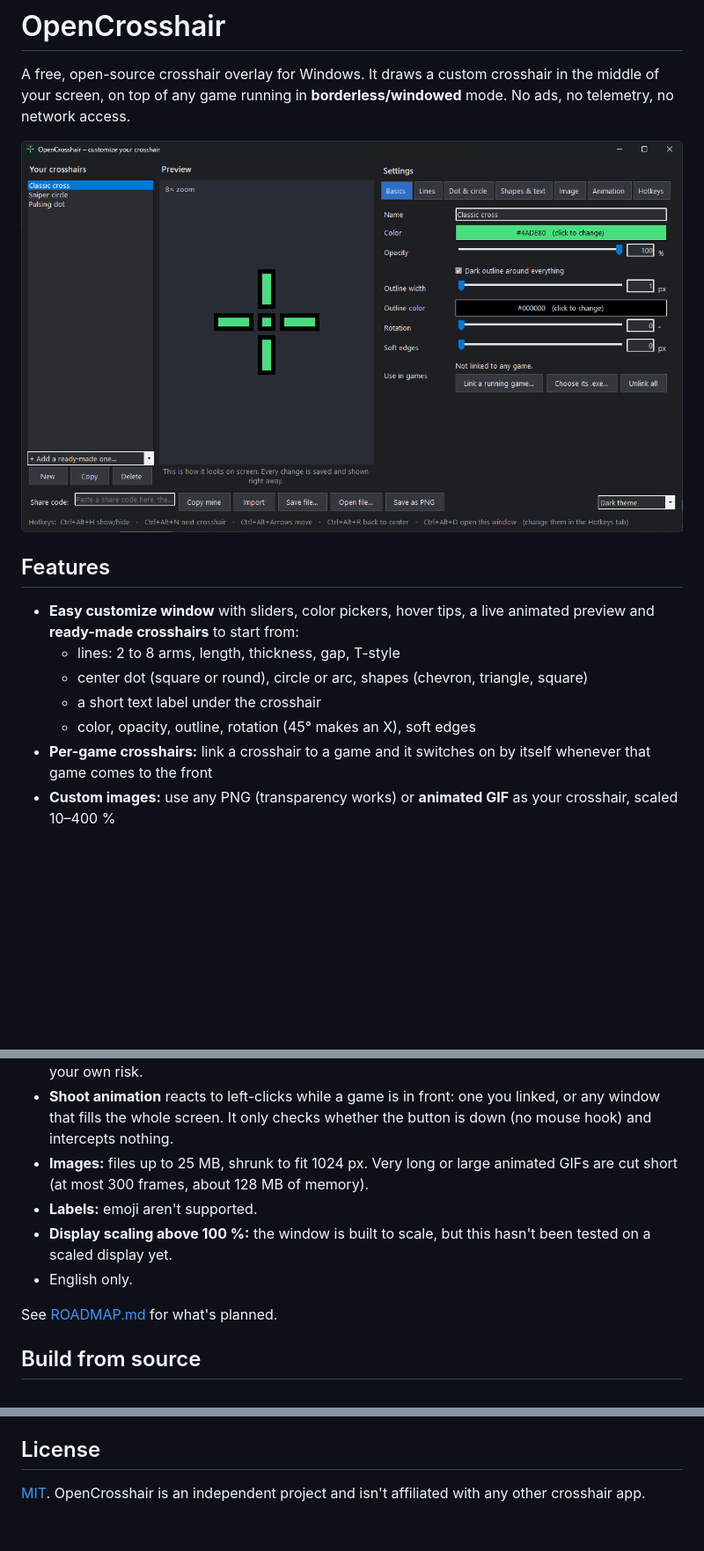
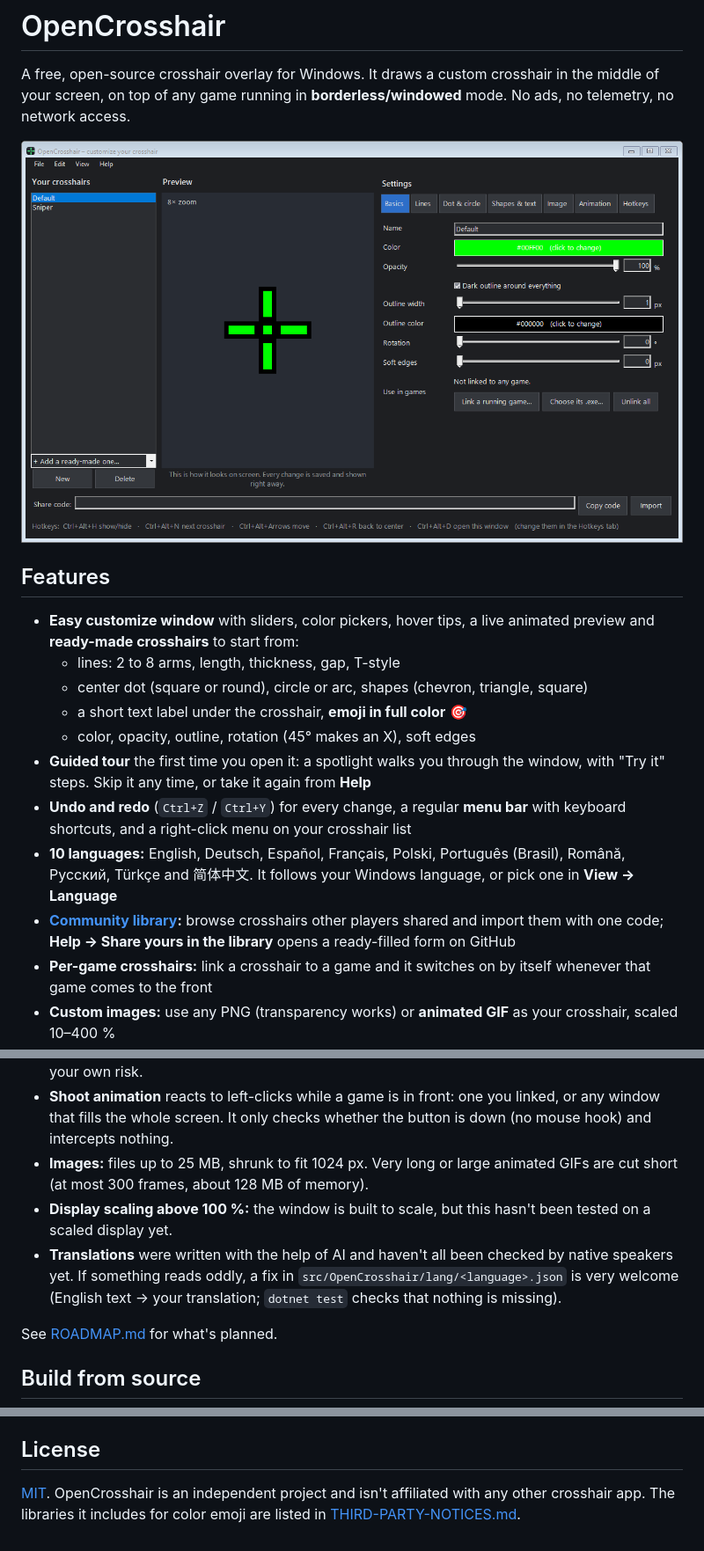
Before and after one commit to grigorehunduu-droid/OpenCrosshair, a Markdown page: README.md, 3 parts joined by grey strips. Shown at 88% size. Rendered like a GitHub page; pictures changed too: docs/images/customize-dark.png; blank space fills up the shorter version.

```diff
--- a/README.md
+++ b/README.md
@@ -15,8 +15,16 @@ of any game running in **borderless/windowed** mode. No ads, no telemetry, no ne
   crosshairs** to start from:
   - lines: 2 to 8 arms, length, thickness, gap, T-style
   - center dot (square or round), circle or arc, shapes (chevron, triangle, square)
-  - a short text label under the crosshair
+  - a short text label under the crosshair, **emoji in full color** 🎯
   - color, opacity, outline, rotation (45° makes an X), soft edges
+- **Guided tour** the first time you open it: a spotlight walks you through the window, with "Try it" steps.
+  Skip it any time, or take it again from **Help**
+- **Undo and redo** (`Ctrl+Z` / `Ctrl+Y`) for every change, a regular **menu bar** with keyboard shortcuts, and a
+  right-click menu on your crosshair list
+- **10 languages:** English, Deutsch, Español, Français, Polski, Português (Brasil), Română, Русский, Türkçe and
+  简体中文. It follows your Windows language, or pick one in **View → Language**
+- **[Community library](library/README.md):** browse crosshairs other players shared and import them with one code;
+  **Help → Share yours in the library** opens a ready-filled form on GitHub
 - **Per-game crosshairs:** link a crosshair to a game and it switches on by itself whenever that game comes to the front
 - **Custom images:** use any PNG (transparency works) or **animated GIF** as your crosshair, scaled 10–400 %
 - **Animations:**
@@ -86,9 +98,10 @@ Everything is stored in `%APPDATA%\OpenCrosshair\settings.json`. If that file is
   whole screen. It only checks whether the button is down (no mouse hook) and intercepts nothing.
 - **Images:** files up to 25 MB, shrunk to fit 1024 px. Very long or large animated GIFs are cut short (at most
   300 frames, about 128 MB of memory).
-- **Labels:** emoji aren't supported.
 - **Display scaling above 100 %:** the window is built to scale, but this hasn't been tested on a scaled display yet.
-- English only.
+- **Translations** were written with the help of AI and haven't all been checked by native speakers yet. If something
+  reads oddly, a fix in `src/OpenCrosshair/lang/<language>.json` is very welcome (English text → your translation;
+  `dotnet test` checks that nothing is missing).
 
 See [ROADMAP.md](ROADMAP.md) for what's planned.
 
@@ -107,3 +120,4 @@ The icon is drawn by `tools/make-icon.ps1`.
 ## License
 
 [MIT](LICENSE). OpenCrosshair is an independent project and isn't affiliated with any other crosshair app.
+The libraries it includes for color emoji are listed in [THIRD-PARTY-NOTICES.md](THIRD-PARTY-NOTICES.md).
```
Also changed, not shown: other parts of README.md (+5 -1 lines), ROADMAP.md (+8 -7 lines), docs/images/customize-light.png, docs/images/tour.png (added), 1 other file.
